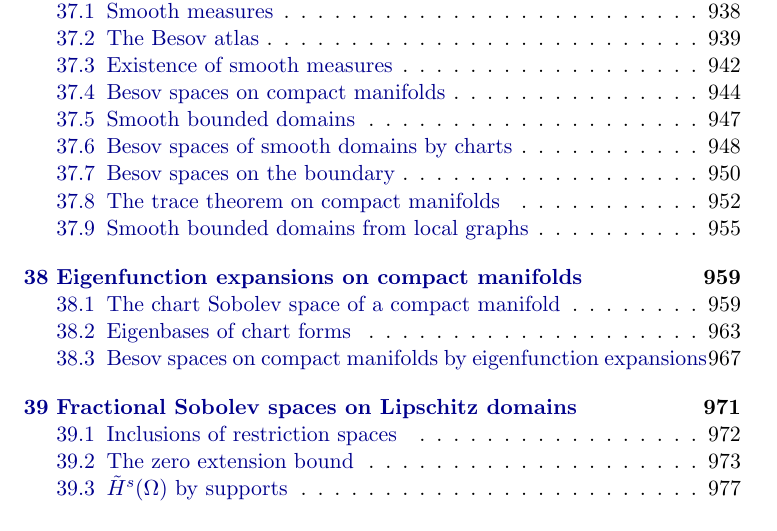
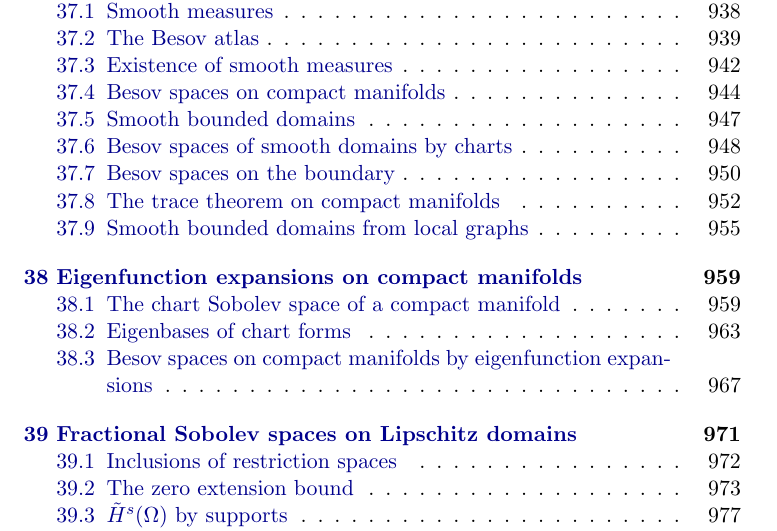
Before and after one commit to mario-ullrich/Lean-FunctionSpaces, a LaTeX thesis (blueprint/src/print.tex): part of page 9 of 400, cut so that both start at the same text. Compiled offline with pdfLaTeX.

Commit message:
Room for four-digit page numbers in the blueprint table of contents

```diff
--- a/blueprint/src/print.tex
+++ b/blueprint/src/print.tex
@@ -76,6 +76,13 @@
 % Give TeX extra inter-word stretch before it lets a line overflow into the
 % margin; long typewriter identifiers and inline formulas make this necessary.
 \emergencystretch=3em
+
+% The document has more than 999 pages, so the page numbers in the table of contents need room
+% for four digits; `report` reserves 1.55em for them and 2.55em for the right margin.
+\makeatletter
+\renewcommand{\@pnumwidth}{2.2em}
+\renewcommand{\@tocrmarg}{3.2em}
+\makeatother
 
 % --- references ------------------------------------------------------------
 % `report`'s thebibliography opens with \chapter*{\bibname}, so the heading is
```
